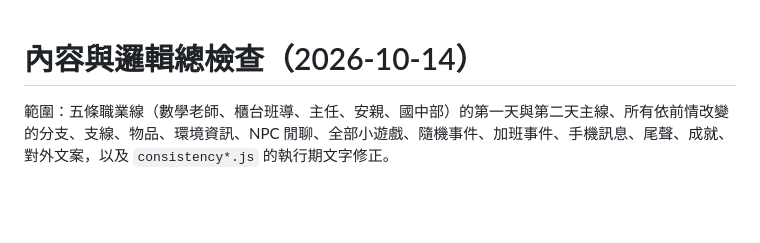
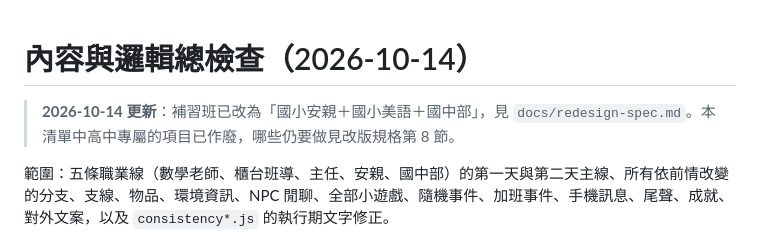
Before and after one commit to lutm6666/ten-pm-cram-school, a Markdown page: docs/content-audit.md, the part around the change. Drawn GitHub-style; blank space fills up the shorter version.

Commit message:
docs: redesign spec for elementary + junior-high cram school
Co-Authored-By: Claude Opus 5.5 <noreply@anthropic.com>
Claude-Session: https://claude.ai/code/session_018XVb7Bkk7KmqsRbAe8ivCt

```diff
--- a/docs/content-audit.md
+++ b/docs/content-audit.md
@@ -1,4 +1,6 @@
 # 內容與邏輯總檢查（2026-10-14）
+
+> **2026-10-14 更新**：補習班已改為「國小安親＋國小美語＋國中部」，見 `docs/redesign-spec.md`。本清單中高中專屬的項目已作廢，哪些仍要做見改版規格第 8 節。
 
 範圍：五條職業線（數學老師、櫃台班導、主任、安親、國中部）的第一天與第二天主線、所有依前情改變的分支、支線、物品、環境資訊、NPC 閒聊、全部小遊戲、隨機事件、加班事件、手機訊息、尾聲、成就、對外文案，以及 `consistency*.js` 的執行期文字修正。
 
```
Also changed, not shown: docs/redesign-spec.md (added, +265 -0 lines).
